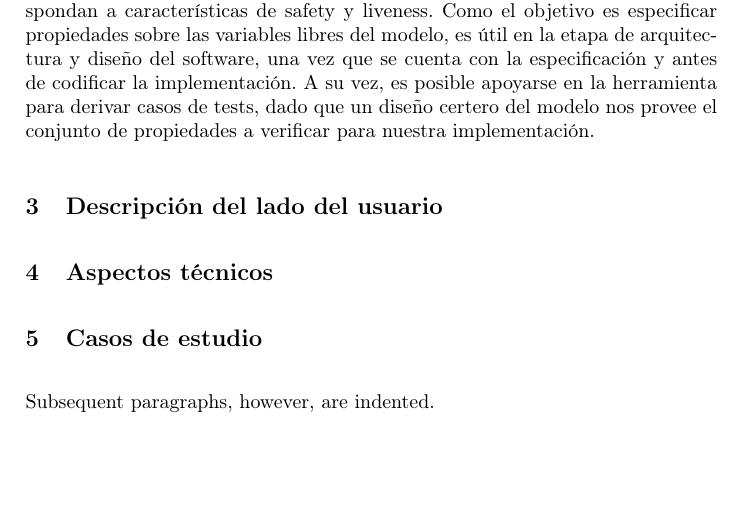
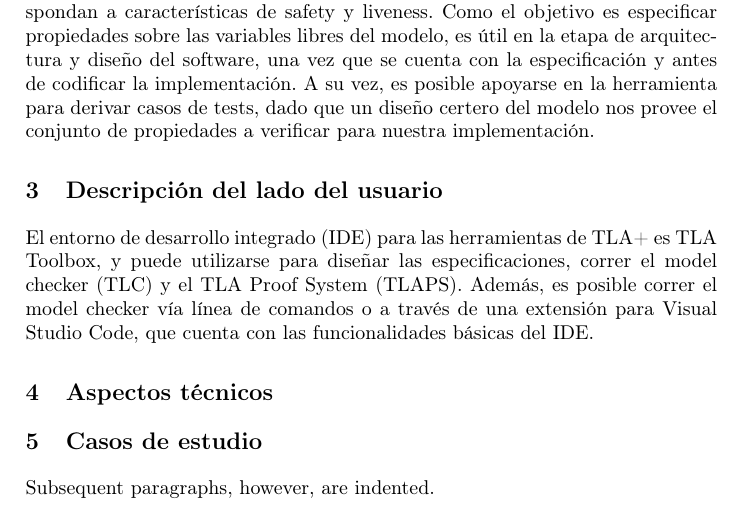
Before and after one commit to annaaimeri/informe-tla, a LaTeX paper (informe.tex): part of page 1 of 3 before the commit and part of page 1 of 2 after it, cut so that both start at the same text, the shorter picture padded with empty space. Compiled offline with pdfLaTeX.

```diff
--- a/informe.tex
+++ b/informe.tex
@@ -23,6 +23,8 @@
 Como el objetivo es especificar propiedades sobre las variables libres del modelo, es útil en la etapa de arquitectura y diseño del software, una vez que se cuenta con la especificación y antes de codificar la implementación. A su vez, es posible apoyarse en la herramienta para derivar casos de tests, dado que un diseño certero del modelo nos provee el conjunto de propiedades a verificar para nuestra implementación.
 
 \section{Descripción del lado del usuario}
+El entorno de desarrollo integrado (IDE) para las herramientas de TLA+ es TLA Toolbox, y puede utilizarse para diseñar las especificaciones, correr el model checker (TLC) y el TLA Proof System (TLAPS). Además, es posible correr el model checker vía línea de comandos o a través de una extensión para Visual Studio Code, que cuenta con las funcionalidades básicas del IDE.
+
 
 \section{Aspectos técnicos}
 
```
Also changed, not shown: informe.tex (1 more changed lines).
